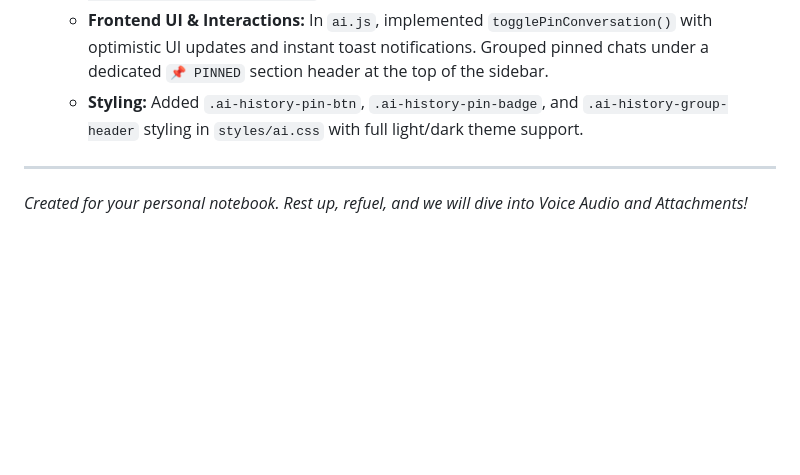
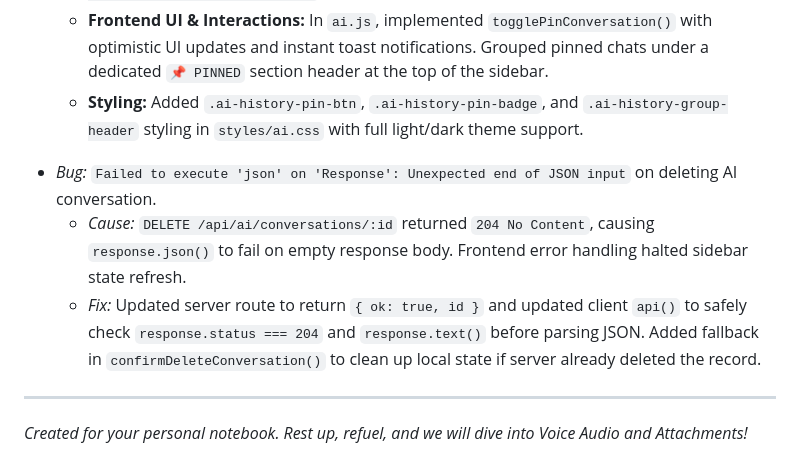
Before and after one commit to Souma-122s/To-Do-List-App, a Markdown page: PROJECT_NOTES.md, the part around the change. Drawn GitHub-style; blank space fills up the shorter version.

Commit message:
docs: document conversation deletion JSON parsing bugfix

```diff
--- a/PROJECT_NOTES.md
+++ b/PROJECT_NOTES.md
@@ -464,5 +464,9 @@ When you are ready to deploy Daylight online for real users, keep these **essent
   - **Frontend UI & Interactions:** In `ai.js`, implemented `togglePinConversation()` with optimistic UI updates and instant toast notifications. Grouped pinned chats under a dedicated `📌 PINNED` section header at the top of the sidebar.
   - **Styling:** Added `.ai-history-pin-btn`, `.ai-history-pin-badge`, and `.ai-history-group-header` styling in `styles/ai.css` with full light/dark theme support.
 
+- *Bug:* `Failed to execute 'json' on 'Response': Unexpected end of JSON input` on deleting AI conversation.
+  - *Cause:* `DELETE /api/ai/conversations/:id` returned `204 No Content`, causing `response.json()` to fail on empty response body. Frontend error handling halted sidebar state refresh.
+  - *Fix:* Updated server route to return `{ ok: true, id }` and updated client `api()` to safely check `response.status === 204` and `response.text()` before parsing JSON. Added fallback in `confirmDeleteConversation()` to clean up local state if server already deleted the record.
+
 ---
 *Created for your personal notebook. Rest up, refuel, and we will dive into Voice Audio and Attachments!*
```
